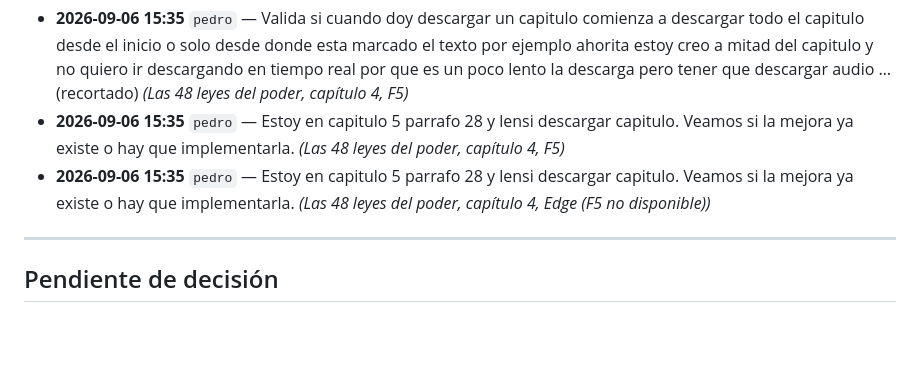
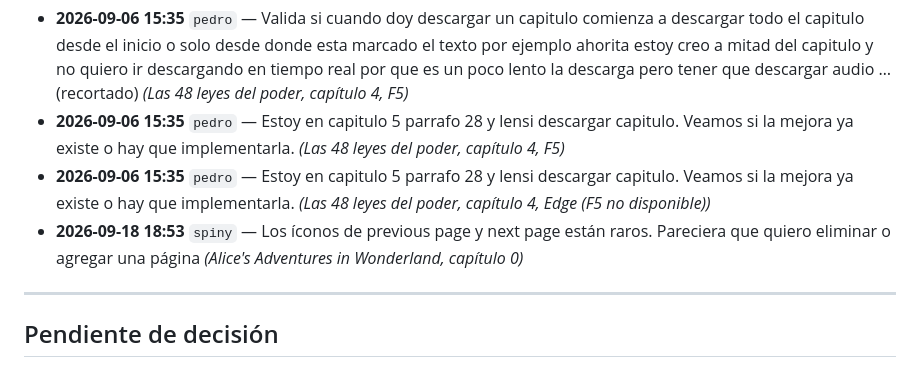
Before and after one commit to PedroSolorzano/voicex-movil, a Markdown page: docs/tasks/IMPROVEMENTS.md, the part around the change. Drawn GitHub-style; blank space fills up the shorter version.

```diff
--- a/docs/tasks/IMPROVEMENTS.md
+++ b/docs/tasks/IMPROVEMENTS.md
@@ -24,6 +24,7 @@ de acá.
 - **2026-09-06 15:35** `pedro` — Valida si cuando doy descargar un capitulo comienza a descargar todo el capitulo desde el inicio o solo desde donde esta marcado el texto por ejemplo ahorita estoy creo a mitad del capitulo y no quiero ir descargando en tiempo real por que es un poco lento la descarga pero tener que descargar audio … (recortado) _(Las 48 leyes del poder, capítulo 4, F5)_
 - **2026-09-06 15:35** `pedro` — Estoy en capitulo 5 parrafo 28 y lensi descargar capitulo. Veamos si la mejora ya existe o hay que implementarla. _(Las 48 leyes del poder, capítulo 4, F5)_
 - **2026-09-06 15:35** `pedro` — Estoy en capitulo 5 parrafo 28 y lensi descargar capitulo. Veamos si la mejora ya existe o hay que implementarla. _(Las 48 leyes del poder, capítulo 4, Edge (F5 no disponible))_
+- **2026-09-18 18:53** `spiny` — Los íconos de previous page y next page están raros. Pareciera que quiero eliminar o agregar una página _(Alice's Adventures in Wonderland, capítulo 0)_
 
 ---
 
```
Also changed, not shown: docs/bugs/REPORTES_TESTERS.md (+71 -0 lines).
